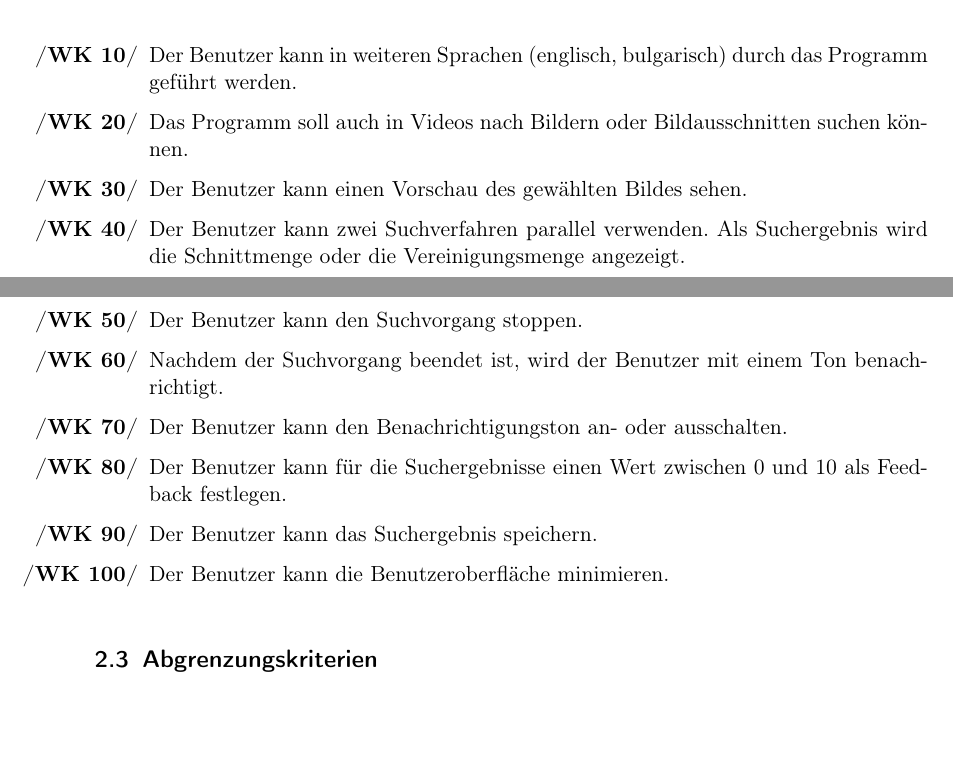
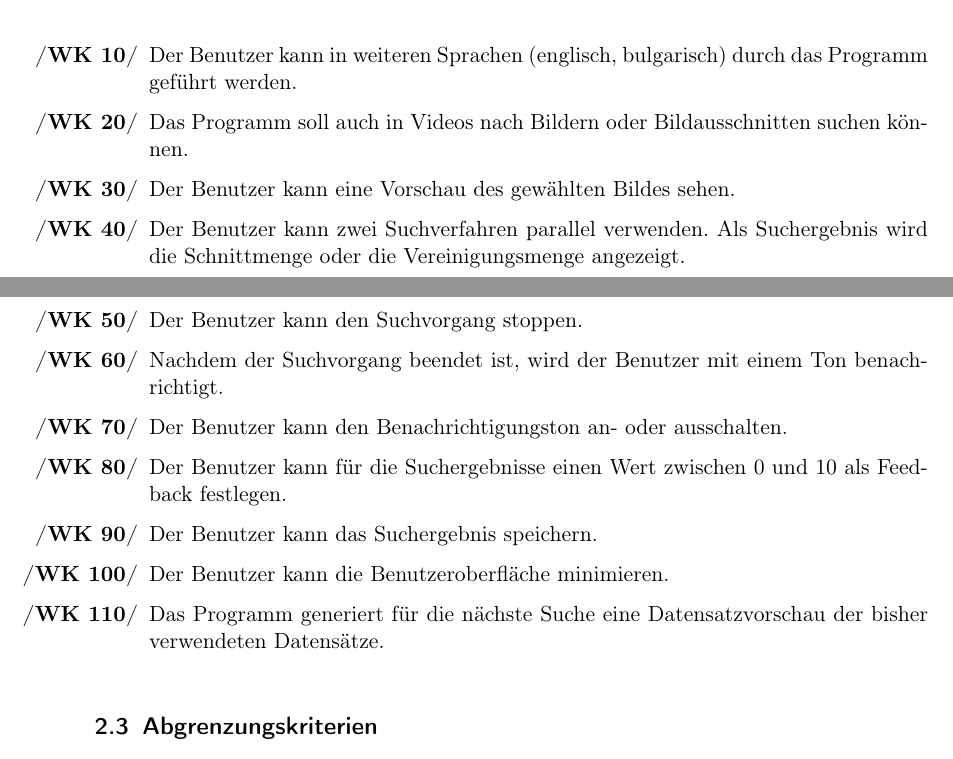
Before and after one commit to aschuman/CoBaB, a LaTeX document (doc/01-Pflichtenheft/pflichtenheft.tex, which reads doc/01-Pflichtenheft/zielbestimmungen.tex): two parts of pages 3 and 4 of 10, joined at a grey line, cut so that both start at the same text, the shorter picture padded with empty space. Compiled offline with pdfLaTeX.

Commit message:
Added WK 110 (Datensatzvorschau).

```diff
--- a/doc/01-Pflichtenheft/zielbestimmungen.tex
+++ b/doc/01-Pflichtenheft/zielbestimmungen.tex
@@ -31,7 +31,7 @@ Der Media Browser ermöglicht dem Benutzer anhand eines ausgewählten Bildes ode
 \begin{enumerate} [label=\bfseries /WK \arabic*0/]
 \item Der Benutzer kann in weiteren Sprachen (englisch, bulgarisch) durch das Programm geführt werden.
 \item Das Programm soll auch in Videos nach Bildern oder Bildausschnitten suchen können.
-\item Der Benutzer kann einen Vorschau des gewählten Bildes sehen.
+\item Der Benutzer kann eine Vorschau des gewählten Bildes sehen.
 \item Der Benutzer kann zwei Suchverfahren parallel verwenden. Als Suchergebnis wird die Schnittmenge oder die Vereinigungsmenge angezeigt.
 \item Der Benutzer kann den Suchvorgang stoppen.
 \item Nachdem der Suchvorgang beendet ist, wird der Benutzer mit einem Ton benachrichtigt.
@@ -39,6 +39,7 @@ Der Media Browser ermöglicht dem Benutzer anhand eines ausgewählten Bildes ode
 \item Der Benutzer kann für die Suchergebnisse einen Wert zwischen 0 und 10 als Feedback festlegen.
 \item Der Benutzer kann das Suchergebnis speichern.
 \item Der Benutzer kann die Benutzeroberfläche minimieren.
+\item Das Programm generiert für die nächste Suche eine Datensatzvorschau der bisher verwendeten Datensätze.
 \end{enumerate}
 \subsection{Abgrenzungskriterien}
 \begin{enumerate} [label=\bfseries /AK \arabic*0/]
```
